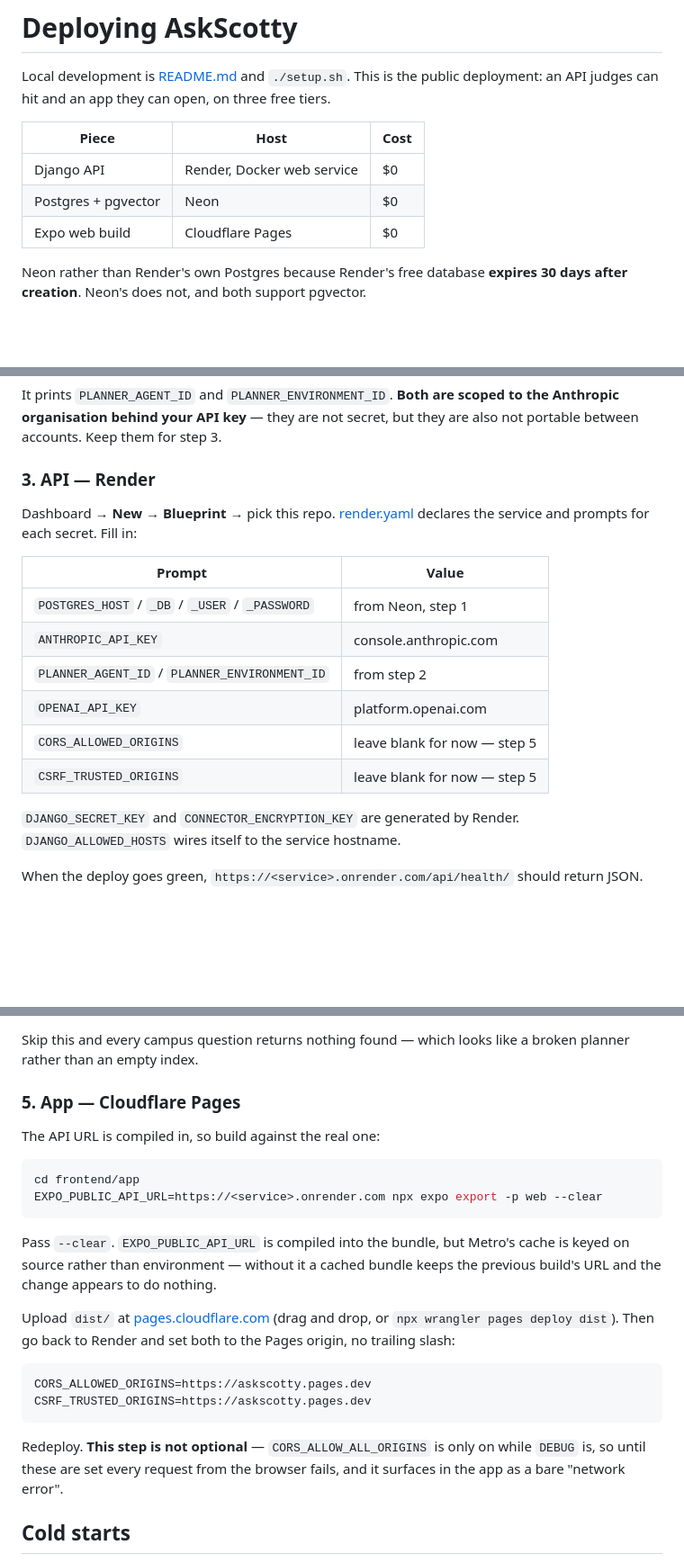
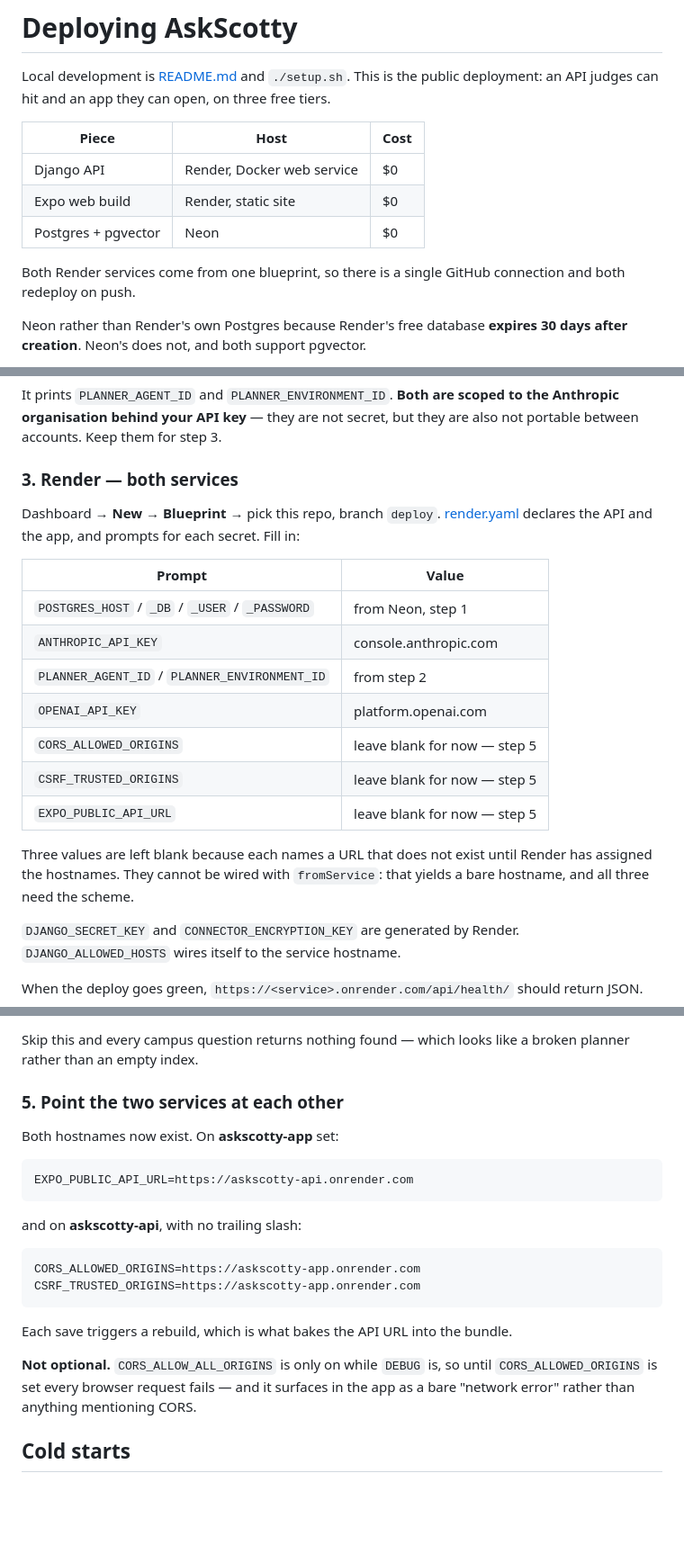
Before and after one commit to yeekitc/askscotty, a Markdown page: docs/deploy.md, 3 parts joined by grey strips. Shown at 90% size. Drawn GitHub-style; blank space fills up the shorter version.

Commit message:
Document the app as a Render static site, not Cloudflare Pages
Co-Authored-By: Claude Opus 5 (1M context) <noreply@anthropic.com>

````diff
--- a/docs/deploy.md
+++ b/docs/deploy.md
@@ -7,8 +7,11 @@ tiers.
 | Piece | Host | Cost |
 |---|---|---|
 | Django API | Render, Docker web service | $0 |
+| Expo web build | Render, static site | $0 |
 | Postgres + pgvector | Neon | $0 |
-| Expo web build | Cloudflare Pages | $0 |
+
+Both Render services come from one blueprint, so there is a single GitHub
+connection and both redeploy on push.
 
 Neon rather than Render's own Postgres because Render's free database **expires
 30 days after creation**. Neon's does not, and both support pgvector.
@@ -54,10 +57,11 @@ It prints `PLANNER_AGENT_ID` and `PLANNER_ENVIRONMENT_ID`. **Both are scoped to
 the Anthropic organisation behind your API key** — they are not secret, but they
 are also not portable between accounts. Keep them for step 3.
 
-### 3. API — Render
+### 3. Render — both services
 
-Dashboard → **New** → **Blueprint** → pick this repo. [render.yaml](../render.yaml)
-declares the service and prompts for each secret. Fill in:
+Dashboard → **New** → **Blueprint** → pick this repo, branch `deploy`.
+[render.yaml](../render.yaml) declares the API and the app, and prompts for each
+secret. Fill in:
 
 | Prompt | Value |
 |---|---|
@@ -67,6 +71,11 @@ declares the service and prompts for each secret. Fill in:
 | `OPENAI_API_KEY` | platform.openai.com |
 | `CORS_ALLOWED_ORIGINS` | leave blank for now — step 5 |
 | `CSRF_TRUSTED_ORIGINS` | leave blank for now — step 5 |
+| `EXPO_PUBLIC_API_URL` | leave blank for now — step 5 |
+
+Three values are left blank because each names a URL that does not exist until
+Render has assigned the hostnames. They cannot be wired with `fromService`: that
+yields a bare hostname, and all three need the scheme.
 
 `DJANGO_SECRET_KEY` and `CONNECTOR_ENCRYPTION_KEY` are generated by Render.
 `DJANGO_ALLOWED_HOSTS` wires itself to the service hostname.
@@ -91,31 +100,26 @@ to run twice.
 Skip this and every campus question returns nothing found — which looks like a
 broken planner rather than an empty index.
 
-### 5. App — Cloudflare Pages
+### 5. Point the two services at each other
 
-The API URL is compiled in, so build against the real one:
+Both hostnames now exist. On **askscotty-app** set:
 
-```bash
-cd frontend/app
-EXPO_PUBLIC_API_URL=https://<service>.onrender.com npx expo export -p web --clear
+```
+EXPO_PUBLIC_API_URL=https://askscotty-api.onrender.com
 ```
 
-Pass `--clear`. `EXPO_PUBLIC_API_URL` is compiled into the bundle, but Metro's
-cache is keyed on source rather than environment — without it a cached bundle
-keeps the previous build's URL and the change appears to do nothing.
-
-Upload `dist/` at [pages.cloudflare.com](https://pages.cloudflare.com) (drag and
-drop, or `npx wrangler pages deploy dist`). Then go back to Render and set both
-to the Pages origin, no trailing slash:
+and on **askscotty-api**, with no trailing slash:
 
 ```
-CORS_ALLOWED_ORIGINS=https://askscotty.pages.dev
-CSRF_TRUSTED_ORIGINS=https://askscotty.pages.dev
+CORS_ALLOWED_ORIGINS=https://askscotty-app.onrender.com
+CSRF_TRUSTED_ORIGINS=https://askscotty-app.onrender.com
 ```
 
-Redeploy. **This step is not optional** — `CORS_ALLOW_ALL_ORIGINS` is only on
-while `DEBUG` is, so until these are set every request from the browser fails,
-and it surfaces in the app as a bare "network error".
+Each save triggers a rebuild, which is what bakes the API URL into the bundle.
+
+**Not optional.** `CORS_ALLOW_ALL_ORIGINS` is only on while `DEBUG` is, so until
+`CORS_ALLOWED_ORIGINS` is set every browser request fails — and it surfaces in
+the app as a bare "network error" rather than anything mentioning CORS.
 
 ## Cold starts
 
````
Also changed, not shown: other parts of docs/deploy.md (+1 -0 lines).
